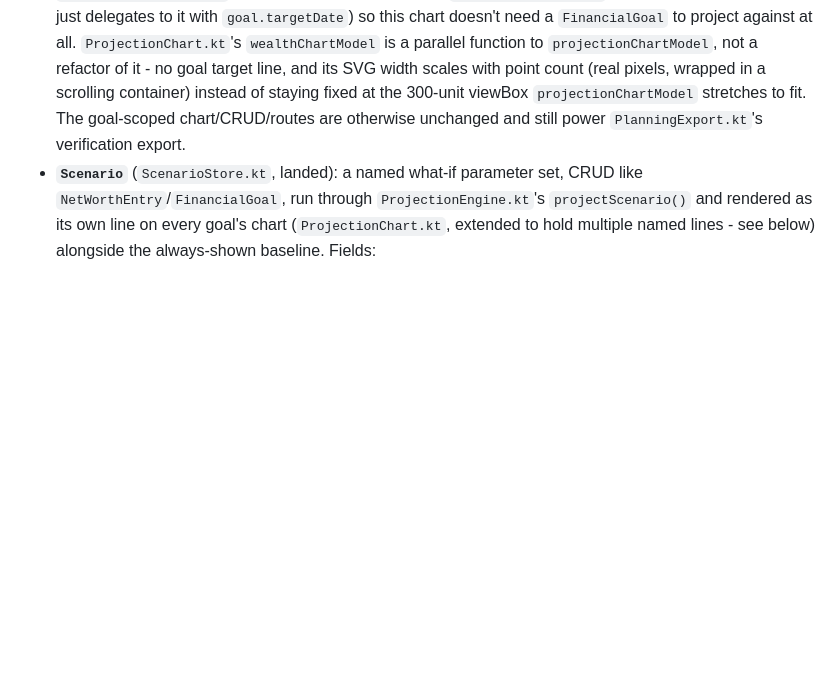
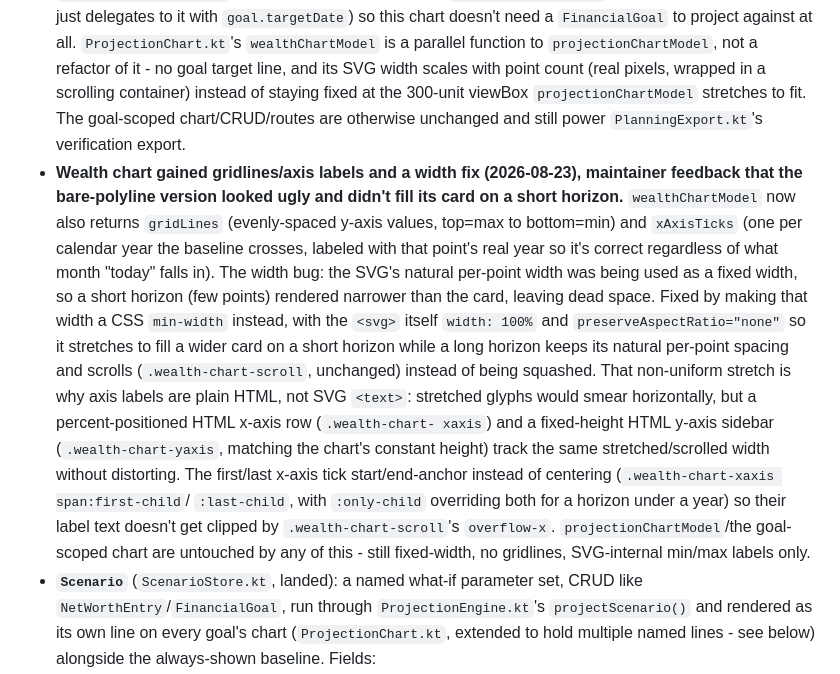
Before and after one commit to jstinson83/budgeter, a Markdown page: .claude/context.md, the part around the change. GitHub-like rendering; blank space fills up the shorter version.

Commit message:
Document the wealth chart gridlines/width-fix decision in context.md
Co-Authored-By: Claude Sonnet 5 <noreply@anthropic.com>
Claude-Session: https://claude.ai/code/session_014C2wbi7s2PEk9LC4yiAAkx

```diff
--- a/.claude/context.md
+++ b/.claude/context.md
@@ -1382,6 +1382,31 @@ itself.
   the 300-unit viewBox `projectionChartModel` stretches to fit. The
   goal-scoped chart/CRUD/routes are otherwise unchanged and still power
   `PlanningExport.kt`'s verification export.
+- **Wealth chart gained gridlines/axis labels and a width fix
+  (2026-08-23), maintainer feedback that the bare-polyline version looked
+  ugly and didn't fill its card on a short horizon.** `wealthChartModel`
+  now also returns `gridLines` (evenly-spaced y-axis values, top=max to
+  bottom=min) and `xAxisTicks` (one per calendar year the baseline
+  crosses, labeled with that point's real year so it's correct regardless
+  of what month "today" falls in). The width bug: the SVG's natural
+  per-point width was being used as a fixed width, so a short horizon (few
+  points) rendered narrower than the card, leaving dead space. Fixed by
+  making that width a CSS `min-width` instead, with the `<svg>` itself
+  `width: 100%` and `preserveAspectRatio="none"` so it stretches to fill a
+  wider card on a short horizon while a long horizon keeps its natural
+  per-point spacing and scrolls (`.wealth-chart-scroll`, unchanged)
+  instead of being squashed. That non-uniform stretch is why axis labels
+  are plain HTML, not SVG `<text>`: stretched glyphs would smear
+  horizontally, but a percent-positioned HTML x-axis row (`.wealth-chart-
+  xaxis`) and a fixed-height HTML y-axis sidebar (`.wealth-chart-yaxis`,
+  matching the chart's constant height) track the same stretched/scrolled
+  width without distorting. The first/last x-axis tick start/end-anchor
+  instead of centering (`.wealth-chart-xaxis span:first-child`/
+  `:last-child`, with `:only-child` overriding both for a horizon under a
+  year) so their label text doesn't get clipped by `.wealth-chart-scroll`'s
+  `overflow-x`. `projectionChartModel`/the goal-scoped chart are
+  untouched by any of this - still fixed-width, no gridlines, SVG-internal
+  min/max labels only.
 - **`Scenario`** (`ScenarioStore.kt`, landed): a named what-if parameter
   set, CRUD like `NetWorthEntry`/`FinancialGoal`, run through
   `ProjectionEngine.kt`'s `projectScenario()` and rendered as its own line
```
